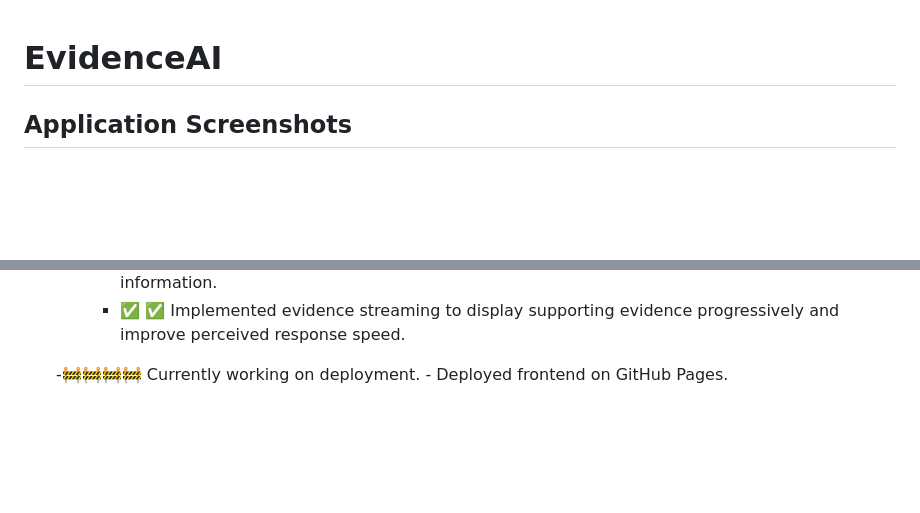
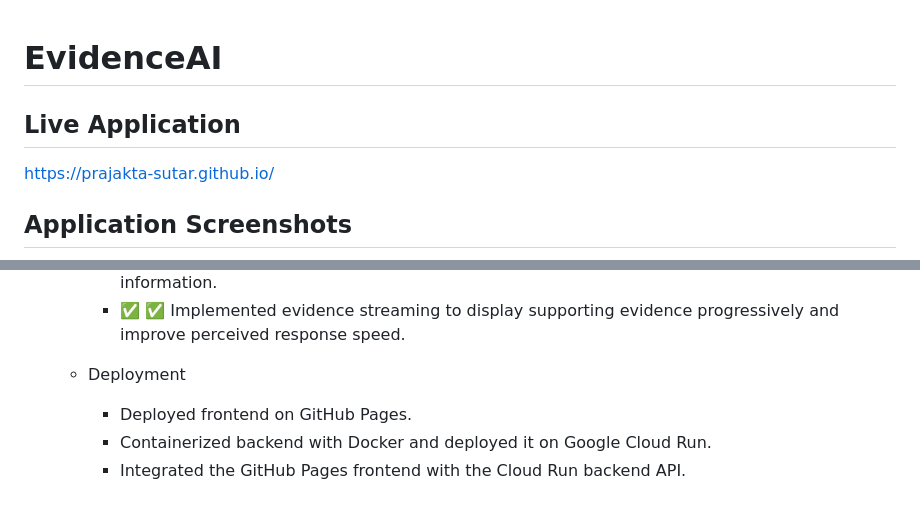
Before and after one commit to Prajakta-Sutar/EvidenceAI, a Markdown page: README.md, 2 parts joined by grey strips. Drawn GitHub-style; blank space fills up the shorter version.

Commit message:
Included progress details

```diff
--- a/README.md
+++ b/README.md
@@ -1,4 +1,8 @@
 # EvidenceAI
+
+## Live Application
+
+https://prajakta-sutar.github.io/
 
 ## Application Screenshots
 
@@ -72,5 +76,7 @@
       - LLM do not provide answers for irrelevant questions or questions asking for personal information.
       - ✅ ✅ Implemented evidence streaming to display supporting evidence progressively and improve perceived response speed.
 
-  -🚧🚧🚧🚧 Currently working on deployment.
+  - Deployment
       - Deployed frontend on GitHub Pages.
+      - Containerized backend with Docker  and deployed it on Google Cloud Run.
+      - Integrated the GitHub Pages frontend with the Cloud Run backend API.
```
